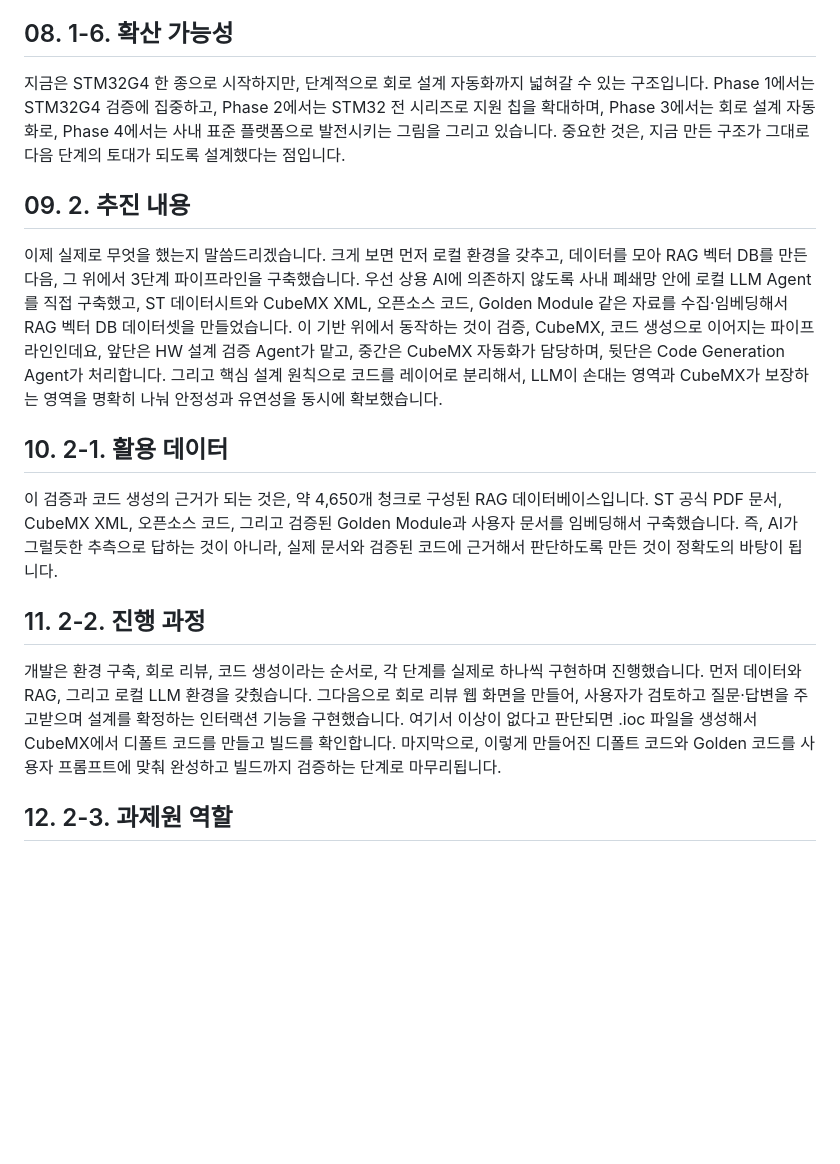
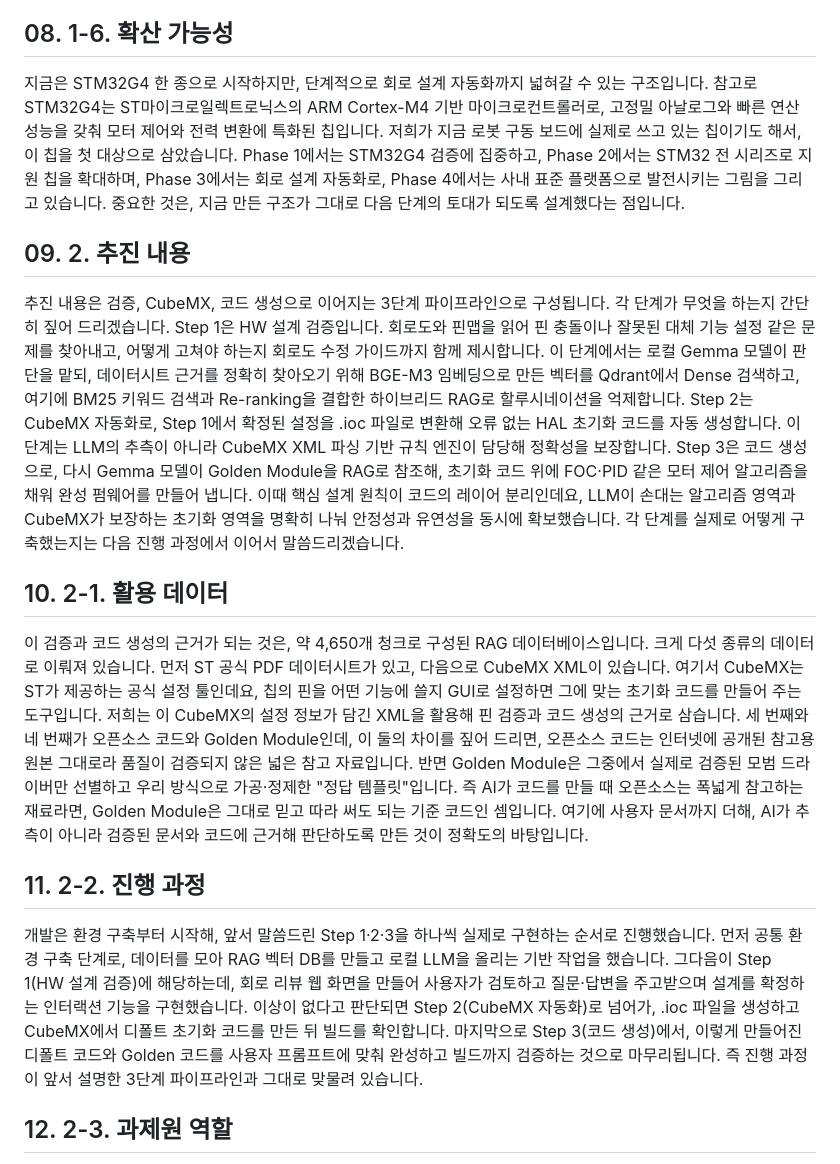
Before and after one commit to younlea/MotorDriveForge, a Markdown page: doc/MotorDriveForge_script.md, the part around the change. Rendered like a GitHub page; blank space fills up the shorter version.

```diff
--- a/doc/MotorDriveForge_script.md
+++ b/doc/MotorDriveForge_script.md
@@ -32,19 +32,19 @@
 
 ## 08. 1-6. 확산 가능성
 
-지금은 STM32G4 한 종으로 시작하지만, 단계적으로 회로 설계 자동화까지 넓혀갈 수 있는 구조입니다. Phase 1에서는 STM32G4 검증에 집중하고, Phase 2에서는 STM32 전 시리즈로 지원 칩을 확대하며, Phase 3에서는 회로 설계 자동화로, Phase 4에서는 사내 표준 플랫폼으로 발전시키는 그림을 그리고 있습니다. 중요한 것은, 지금 만든 구조가 그대로 다음 단계의 토대가 되도록 설계했다는 점입니다.
+지금은 STM32G4 한 종으로 시작하지만, 단계적으로 회로 설계 자동화까지 넓혀갈 수 있는 구조입니다. 참고로 STM32G4는 ST마이크로일렉트로닉스의 ARM Cortex-M4 기반 마이크로컨트롤러로, 고정밀 아날로그와 빠른 연산 성능을 갖춰 모터 제어와 전력 변환에 특화된 칩입니다. 저희가 지금 로봇 구동 보드에 실제로 쓰고 있는 칩이기도 해서, 이 칩을 첫 대상으로 삼았습니다. Phase 1에서는 STM32G4 검증에 집중하고, Phase 2에서는 STM32 전 시리즈로 지원 칩을 확대하며, Phase 3에서는 회로 설계 자동화로, Phase 4에서는 사내 표준 플랫폼으로 발전시키는 그림을 그리고 있습니다. 중요한 것은, 지금 만든 구조가 그대로 다음 단계의 토대가 되도록 설계했다는 점입니다.
 
 ## 09. 2. 추진 내용
 
-이제 실제로 무엇을 했는지 말씀드리겠습니다. 크게 보면 먼저 로컬 환경을 갖추고, 데이터를 모아 RAG 벡터 DB를 만든 다음, 그 위에서 3단계 파이프라인을 구축했습니다. 우선 상용 AI에 의존하지 않도록 사내 폐쇄망 안에 로컬 LLM Agent를 직접 구축했고, ST 데이터시트와 CubeMX XML, 오픈소스 코드, Golden Module 같은 자료를 수집·임베딩해서 RAG 벡터 DB 데이터셋을 만들었습니다. 이 기반 위에서 동작하는 것이 검증, CubeMX, 코드 생성으로 이어지는 파이프라인인데요, 앞단은 HW 설계 검증 Agent가 맡고, 중간은 CubeMX 자동화가 담당하며, 뒷단은 Code Generation Agent가 처리합니다. 그리고 핵심 설계 원칙으로 코드를 레이어로 분리해서, LLM이 손대는 영역과 CubeMX가 보장하는 영역을 명확히 나눠 안정성과 유연성을 동시에 확보했습니다.
+추진 내용은 검증, CubeMX, 코드 생성으로 이어지는 3단계 파이프라인으로 구성됩니다. 각 단계가 무엇을 하는지 간단히 짚어 드리겠습니다. Step 1은 HW 설계 검증입니다. 회로도와 핀맵을 읽어 핀 충돌이나 잘못된 대체 기능 설정 같은 문제를 찾아내고, 어떻게 고쳐야 하는지 회로도 수정 가이드까지 함께 제시합니다. 이 단계에서는 로컬 Gemma 모델이 판단을 맡되, 데이터시트 근거를 정확히 찾아오기 위해 BGE-M3 임베딩으로 만든 벡터를 Qdrant에서 Dense 검색하고, 여기에 BM25 키워드 검색과 Re-ranking을 결합한 하이브리드 RAG로 할루시네이션을 억제합니다. Step 2는 CubeMX 자동화로, Step 1에서 확정된 설정을 .ioc 파일로 변환해 오류 없는 HAL 초기화 코드를 자동 생성합니다. 이 단계는 LLM의 추측이 아니라 CubeMX XML 파싱 기반 규칙 엔진이 담당해 정확성을 보장합니다. Step 3은 코드 생성으로, 다시 Gemma 모델이 Golden Module을 RAG로 참조해, 초기화 코드 위에 FOC·PID 같은 모터 제어 알고리즘을 채워 완성 펌웨어를 만들어 냅니다. 이때 핵심 설계 원칙이 코드의 레이어 분리인데요, LLM이 손대는 알고리즘 영역과 CubeMX가 보장하는 초기화 영역을 명확히 나눠 안정성과 유연성을 동시에 확보했습니다. 각 단계를 실제로 어떻게 구축했는지는 다음 진행 과정에서 이어서 말씀드리겠습니다.
 
 ## 10. 2-1. 활용 데이터
 
-이 검증과 코드 생성의 근거가 되는 것은, 약 4,650개 청크로 구성된 RAG 데이터베이스입니다. ST 공식 PDF 문서, CubeMX XML, 오픈소스 코드, 그리고 검증된 Golden Module과 사용자 문서를 임베딩해서 구축했습니다. 즉, AI가 그럴듯한 추측으로 답하는 것이 아니라, 실제 문서와 검증된 코드에 근거해서 판단하도록 만든 것이 정확도의 바탕이 됩니다.
+이 검증과 코드 생성의 근거가 되는 것은, 약 4,650개 청크로 구성된 RAG 데이터베이스입니다. 크게 다섯 종류의 데이터로 이뤄져 있습니다. 먼저 ST 공식 PDF 데이터시트가 있고, 다음으로 CubeMX XML이 있습니다. 여기서 CubeMX는 ST가 제공하는 공식 설정 툴인데요, 칩의 핀을 어떤 기능에 쓸지 GUI로 설정하면 그에 맞는 초기화 코드를 만들어 주는 도구입니다. 저희는 이 CubeMX의 설정 정보가 담긴 XML을 활용해 핀 검증과 코드 생성의 근거로 삼습니다. 세 번째와 네 번째가 오픈소스 코드와 Golden Module인데, 이 둘의 차이를 짚어 드리면, 오픈소스 코드는 인터넷에 공개된 참고용 원본 그대로라 품질이 검증되지 않은 넓은 참고 자료입니다. 반면 Golden Module은 그중에서 실제로 검증된 모범 드라이버만 선별하고 우리 방식으로 가공·정제한 "정답 템플릿"입니다. 즉 AI가 코드를 만들 때 오픈소스는 폭넓게 참고하는 재료라면, Golden Module은 그대로 믿고 따라 써도 되는 기준 코드인 셈입니다. 여기에 사용자 문서까지 더해, AI가 추측이 아니라 검증된 문서와 코드에 근거해 판단하도록 만든 것이 정확도의 바탕입니다.
 
 ## 11. 2-2. 진행 과정
 
-개발은 환경 구축, 회로 리뷰, 코드 생성이라는 순서로, 각 단계를 실제로 하나씩 구현하며 진행했습니다. 먼저 데이터와 RAG, 그리고 로컬 LLM 환경을 갖췄습니다. 그다음으로 회로 리뷰 웹 화면을 만들어, 사용자가 검토하고 질문·답변을 주고받으며 설계를 확정하는 인터랙션 기능을 구현했습니다. 여기서 이상이 없다고 판단되면 .ioc 파일을 생성해서 CubeMX에서 디폴트 코드를 만들고 빌드를 확인합니다. 마지막으로, 이렇게 만들어진 디폴트 코드와 Golden 코드를 사용자 프롬프트에 맞춰 완성하고 빌드까지 검증하는 단계로 마무리됩니다.
+개발은 환경 구축부터 시작해, 앞서 말씀드린 Step 1·2·3을 하나씩 실제로 구현하는 순서로 진행했습니다. 먼저 공통 환경 구축 단계로, 데이터를 모아 RAG 벡터 DB를 만들고 로컬 LLM을 올리는 기반 작업을 했습니다. 그다음이 Step 1(HW 설계 검증)에 해당하는데, 회로 리뷰 웹 화면을 만들어 사용자가 검토하고 질문·답변을 주고받으며 설계를 확정하는 인터랙션 기능을 구현했습니다. 이상이 없다고 판단되면 Step 2(CubeMX 자동화)로 넘어가, .ioc 파일을 생성하고 CubeMX에서 디폴트 초기화 코드를 만든 뒤 빌드를 확인합니다. 마지막으로 Step 3(코드 생성)에서, 이렇게 만들어진 디폴트 코드와 Golden 코드를 사용자 프롬프트에 맞춰 완성하고 빌드까지 검증하는 것으로 마무리됩니다. 즉 진행 과정이 앞서 설명한 3단계 파이프라인과 그대로 맞물려 있습니다.
 
 ## 12. 2-3. 과제원 역할
 
```
